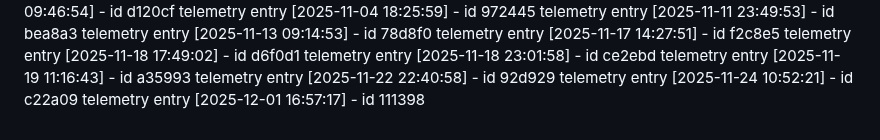
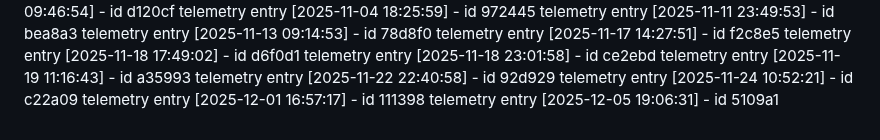
Before and after one commit to KaramQ6/debris-removal-planner, a Markdown page: ACTIVITY_LOG.md, the part around the change. GitHub-like rendering.

Commit message:
chore(dev): update telemetry for 2025-12-05

```diff
--- a/ACTIVITY_LOG.md
+++ b/ACTIVITY_LOG.md
@@ -159,3 +159,4 @@ telemetry entry [2025-11-19 11:16:43] - id a35993
 telemetry entry [2025-11-22 22:40:58] - id 92d929
 telemetry entry [2025-11-24 10:52:21] - id c22a09
 telemetry entry [2025-12-01 16:57:17] - id 111398
+telemetry entry [2025-12-05 19:06:31] - id 5109a1
```
